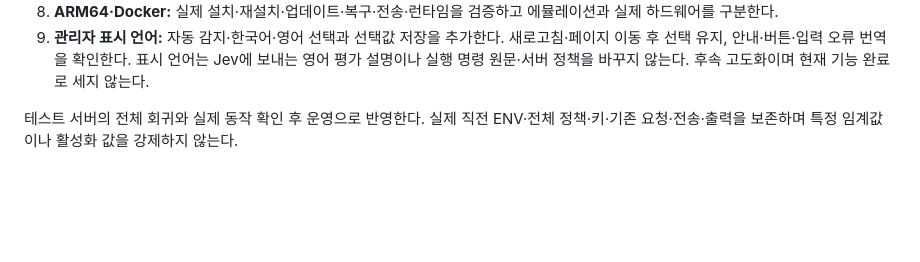
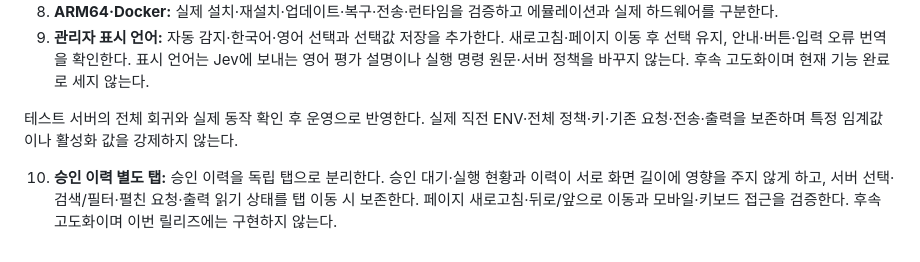
Before and after one commit to jaeseongs95/ssh-approval-portal, a Markdown page: docs/roadmap.ko.md, the part around the change. Drawn GitHub-style; blank space fills up the shorter version.

Commit message:
Track separate approval history tab as future enhancement

```diff
--- a/docs/roadmap.ko.md
+++ b/docs/roadmap.ko.md
@@ -28,3 +28,5 @@
 9. **관리자 표시 언어:** 자동 감지·한국어·영어 선택과 선택값 저장을 추가한다. 새로고침·페이지 이동 후 선택 유지, 안내·버튼·입력 오류 번역을 확인한다. 표시 언어는 Jev에 보내는 영어 평가 설명이나 실행 명령 원문·서버 정책을 바꾸지 않는다. 후속 고도화이며 현재 기능 완료로 세지 않는다.
 
 테스트 서버의 전체 회귀와 실제 동작 확인 후 운영으로 반영한다. 실제 직전 ENV·전체 정책·키·기존 요청·전송·출력을 보존하며 특정 임계값이나 활성화 값을 강제하지 않는다.
+
+10. **승인 이력 별도 탭:** 승인 이력을 독립 탭으로 분리한다. 승인 대기·실행 현황과 이력이 서로 화면 길이에 영향을 주지 않게 하고, 서버 선택·검색/필터·펼친 요청·출력 읽기 상태를 탭 이동 시 보존한다. 페이지 새로고침·뒤로/앞으로 이동과 모바일·키보드 접근을 검증한다. 후속 고도화이며 이번 릴리즈에는 구현하지 않는다.
```
